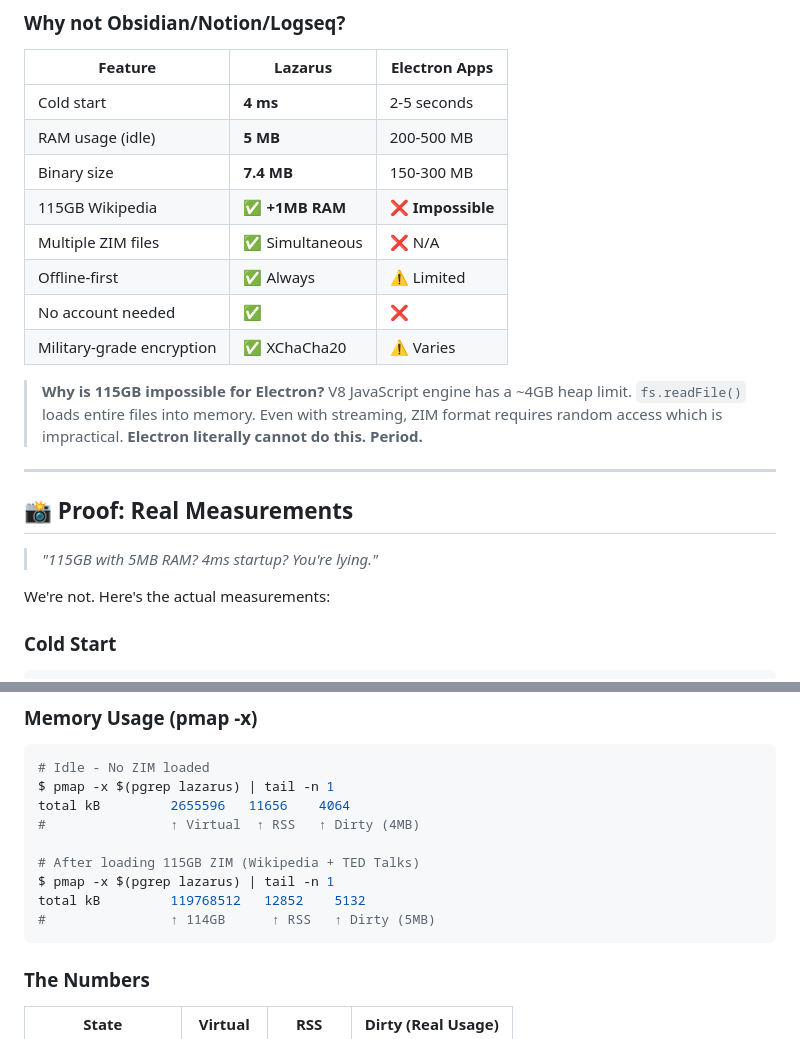
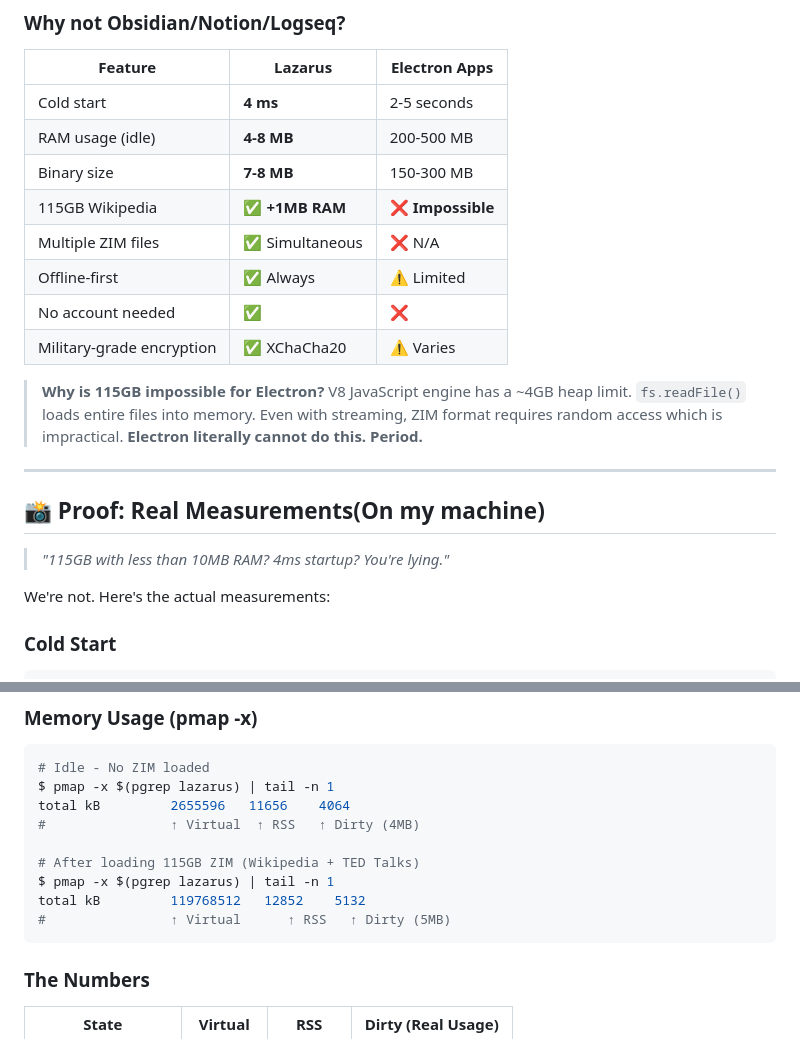
Before and after one commit to Ochichan/lazarus, a Markdown page: README.md, 2 parts joined by grey strips. GitHub-like rendering.

````diff
--- a/README.md
+++ b/README.md
@@ -49,8 +49,8 @@ Lazarus is a lightweight, offline-capable personal knowledge management system b
 | Feature | Lazarus | Electron Apps |
 |---------|---------|---------------|
 | Cold start | **4 ms** | 2-5 seconds |
-| RAM usage (idle) | **5 MB** | 200-500 MB |
-| Binary size | **7.4 MB** | 150-300 MB |
+| RAM usage (idle) | **4-8 MB** | 200-500 MB |
+| Binary size | **7-8 MB** | 150-300 MB |
 | 115GB Wikipedia | ✅ **+1MB RAM** | ❌ **Impossible** |
 | Multiple ZIM files | ✅ Simultaneous | ❌ N/A |
 | Offline-first | ✅ Always | ⚠️ Limited |
@@ -64,9 +64,9 @@ Lazarus is a lightweight, offline-capable personal knowledge management system b
 
 ---
 
-## 📸 Proof: Real Measurements
+## 📸 Proof: Real Measurements(On my machine)
 
-> *"115GB with 5MB RAM? 4ms startup? You're lying."*
+> *"115GB with less than 10MB RAM? 4ms startup? You're lying."*
 
 We're not. Here's the actual measurements:
 
@@ -93,7 +93,7 @@ total kB         2655596   11656    4064
 # After loading 115GB ZIM (Wikipedia + TED Talks)
 $ pmap -x $(pgrep lazarus) | tail -n 1
 total kB         119768512   12852    5132
-#                ↑ 114GB      ↑ RSS   ↑ Dirty (5MB)
+#                ↑ Virtual      ↑ RSS   ↑ Dirty (5MB)
 ```
 
 ### The Numbers
````
